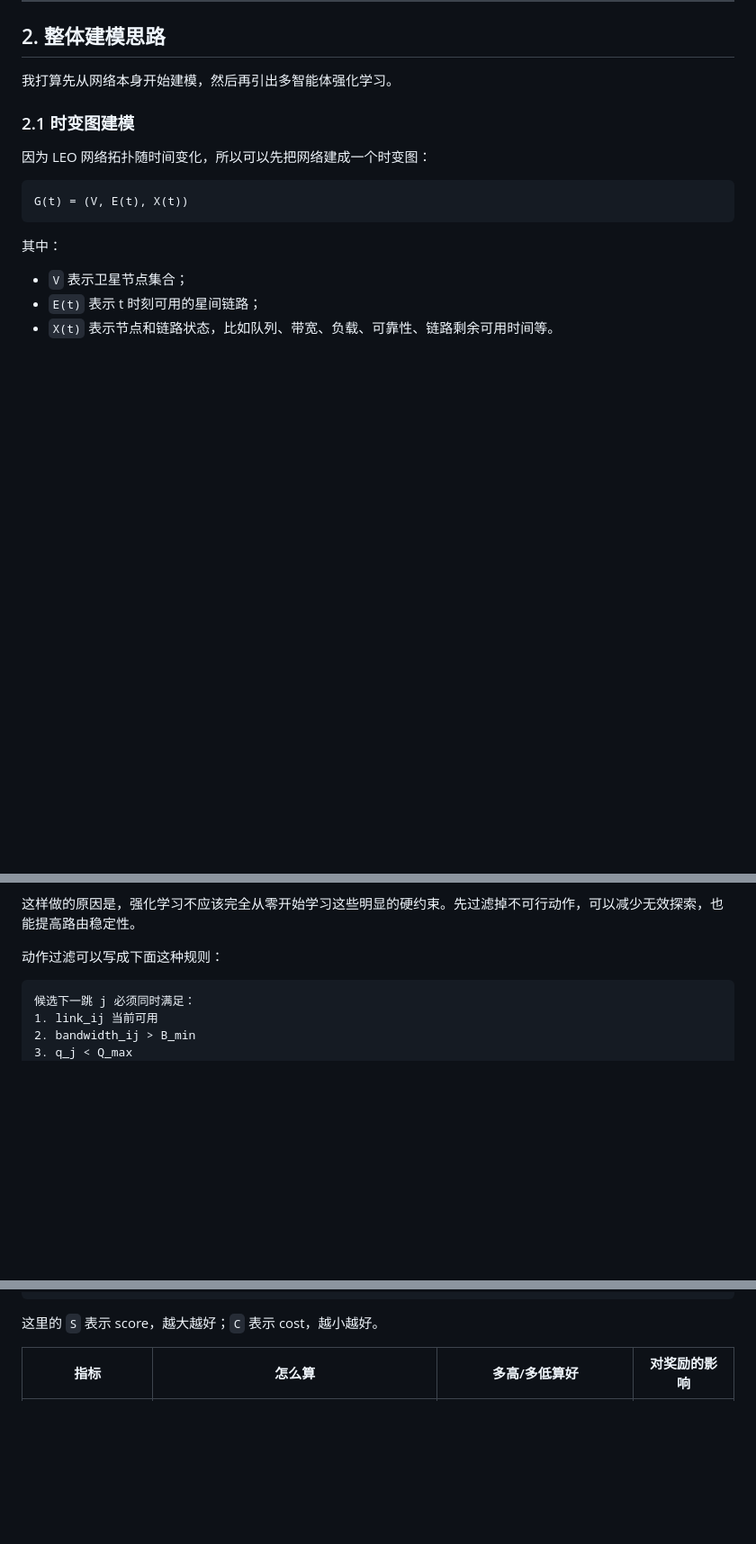
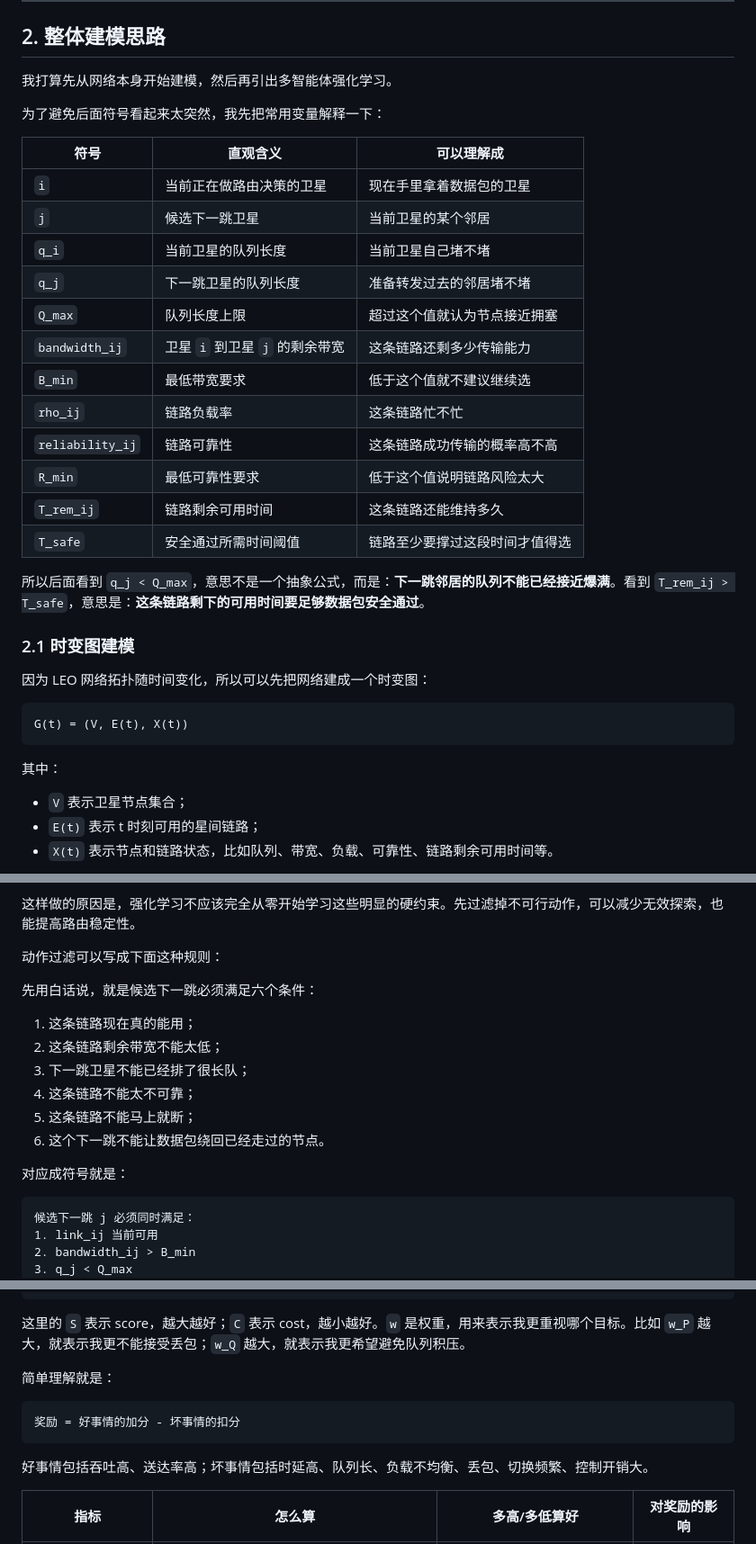
Before and after one commit to tmt-123-bit/leo-routing, a Markdown page: README.md, 3 parts joined by grey strips. Shown at 90% size. Rendered like a GitHub page; blank space fills up the shorter version.

Commit message:
Add plain-language variable explanations

````diff
--- a/README.md
+++ b/README.md
@@ -55,6 +55,25 @@
 ## 2. 整体建模思路
 
 我打算先从网络本身开始建模，然后再引出多智能体强化学习。
+
+为了避免后面符号看起来太突然，我先把常用变量解释一下：
+
+| 符号 | 直观含义 | 可以理解成 |
+|---|---|---|
+| `i` | 当前正在做路由决策的卫星 | 现在手里拿着数据包的卫星 |
+| `j` | 候选下一跳卫星 | 当前卫星的某个邻居 |
+| `q_i` | 当前卫星的队列长度 | 当前卫星自己堵不堵 |
+| `q_j` | 下一跳卫星的队列长度 | 准备转发过去的邻居堵不堵 |
+| `Q_max` | 队列长度上限 | 超过这个值就认为节点接近拥塞 |
+| `bandwidth_ij` | 卫星 `i` 到卫星 `j` 的剩余带宽 | 这条链路还剩多少传输能力 |
+| `B_min` | 最低带宽要求 | 低于这个值就不建议继续选 |
+| `rho_ij` | 链路负载率 | 这条链路忙不忙 |
+| `reliability_ij` | 链路可靠性 | 这条链路成功传输的概率高不高 |
+| `R_min` | 最低可靠性要求 | 低于这个值说明链路风险太大 |
+| `T_rem_ij` | 链路剩余可用时间 | 这条链路还能维持多久 |
+| `T_safe` | 安全通过所需时间阈值 | 链路至少要撑过这段时间才值得选 |
+
+所以后面看到 `q_j < Q_max`，意思不是一个抽象公式，而是：**下一跳邻居的队列不能已经接近爆满**。看到 `T_rem_ij > T_safe`，意思是：**这条链路剩下的可用时间要足够数据包安全通过**。
 
 ### 2.1 时变图建模
 
@@ -200,6 +219,17 @@ a_i(t) = 选择某个邻居卫星作为下一跳
 
 动作过滤可以写成下面这种规则：
 
+先用白话说，就是候选下一跳必须满足六个条件：
+
+1. 这条链路现在真的能用；
+2. 这条链路剩余带宽不能太低；
+3. 下一跳卫星不能已经排了很长队；
+4. 这条链路不能太不可靠；
+5. 这条链路不能马上就断；
+6. 这个下一跳不能让数据包绕回已经走过的节点。
+
+对应成符号就是：
+
 ```text
 候选下一跳 j 必须同时满足：
 1. link_ij 当前可用
@@ -339,7 +369,15 @@ R_global =
   - w_O * C_overhead
 ```
 
-这里的 `S` 表示 score，越大越好；`C` 表示 cost，越小越好。
+这里的 `S` 表示 score，越大越好；`C` 表示 cost，越小越好。`w` 是权重，用来表示我更重视哪个目标。比如 `w_P` 越大，就表示我更不能接受丢包；`w_Q` 越大，就表示我更希望避免队列积压。
+
+简单理解就是：
+
+```text
+奖励 = 好事情的加分 - 坏事情的扣分
+```
+
+好事情包括吞吐高、送达率高；坏事情包括时延高、队列长、负载不均衡、丢包、切换频繁、控制开销大。
 
 | 指标 | 怎么算 | 多高/多低算好 | 对奖励的影响 |
 |---|---|---|---|
````
